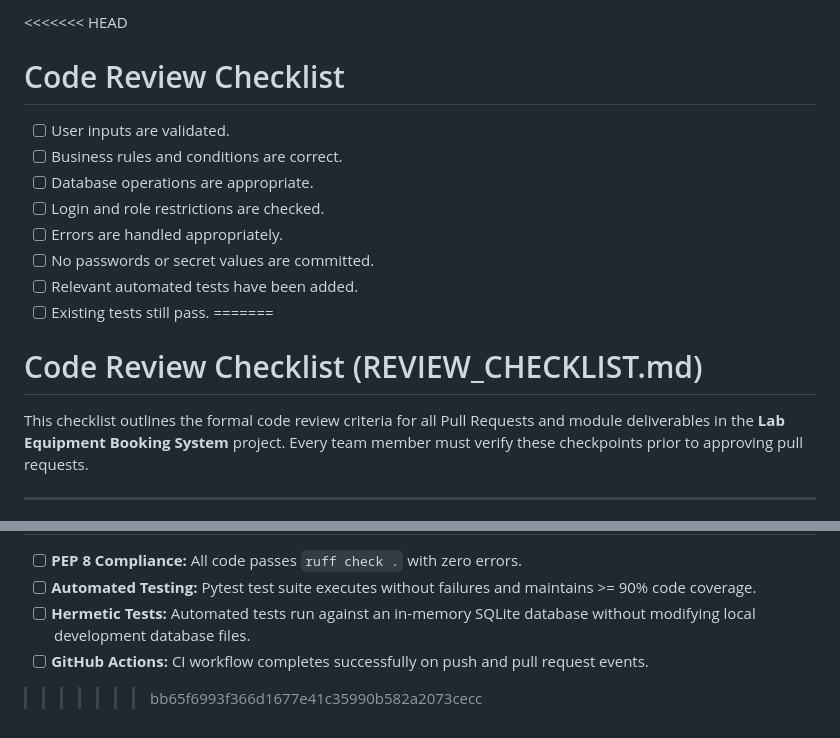
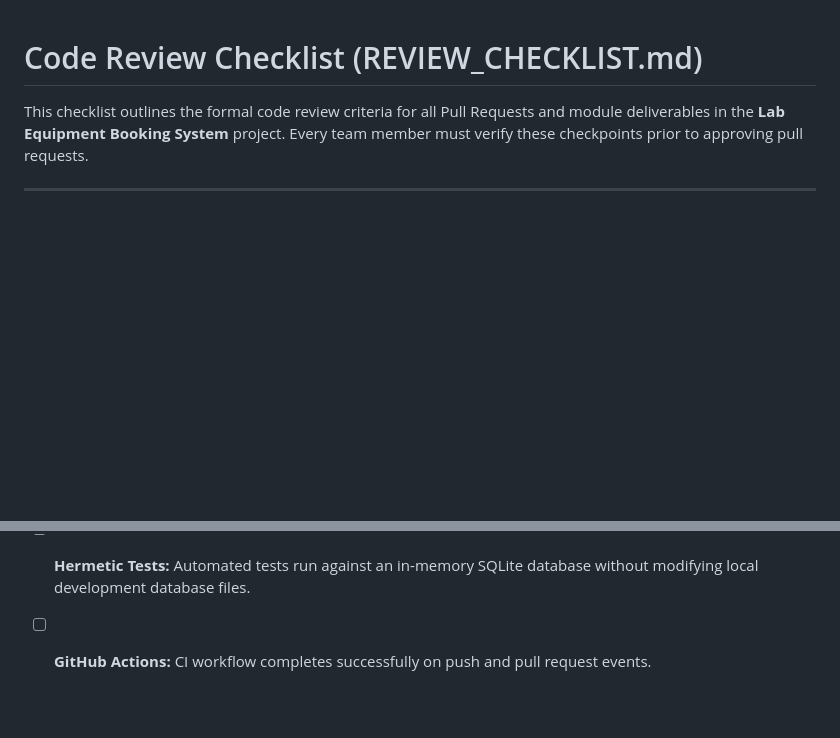
Before and after one commit to Lab-Equipment-Booking-Team/lab-equipment-booking-system, a Markdown page: REVIEW_CHECKLIST.md, 2 parts joined by grey strips. GitHub-like rendering; blank space fills up the shorter version.

Commit message:
Revise Code Review Checklist for project standards
Updated the Code Review Checklist to include formal criteria and specific requirements for the Lab Equipment Booking System project.

```diff
--- a/REVIEW_CHECKLIST.md
+++ b/REVIEW_CHECKLIST.md
@@ -1,15 +1,3 @@
-<<<<<<< HEAD
-# Code Review Checklist
-
-- [ ] User inputs are validated.
-- [ ] Business rules and conditions are correct.
-- [ ] Database operations are appropriate.
-- [ ] Login and role restrictions are checked.
-- [ ] Errors are handled appropriately.
-- [ ] No passwords or secret values are committed.
-- [ ] Relevant automated tests have been added.
-- [ ] Existing tests still pass.
-=======
 # Code Review Checklist (REVIEW_CHECKLIST.md)
 
 This checklist outlines the formal code review criteria for all Pull Requests and module deliverables in the **Lab Equipment Booking System** project. Every team member must verify these checkpoints prior to approving pull requests.
@@ -72,4 +60,3 @@ This checklist outlines the formal code review criteria for all Pull Requests an
 - [ ] **Automated Testing:** Pytest test suite executes without failures and maintains >= 90% code coverage.
 - [ ] **Hermetic Tests:** Automated tests run against an in-memory SQLite database without modifying local development database files.
 - [ ] **GitHub Actions:** CI workflow completes successfully on push and pull request events.
->>>>>>> bb65f6993f366d1677e41c35990b582a2073cecc
```
